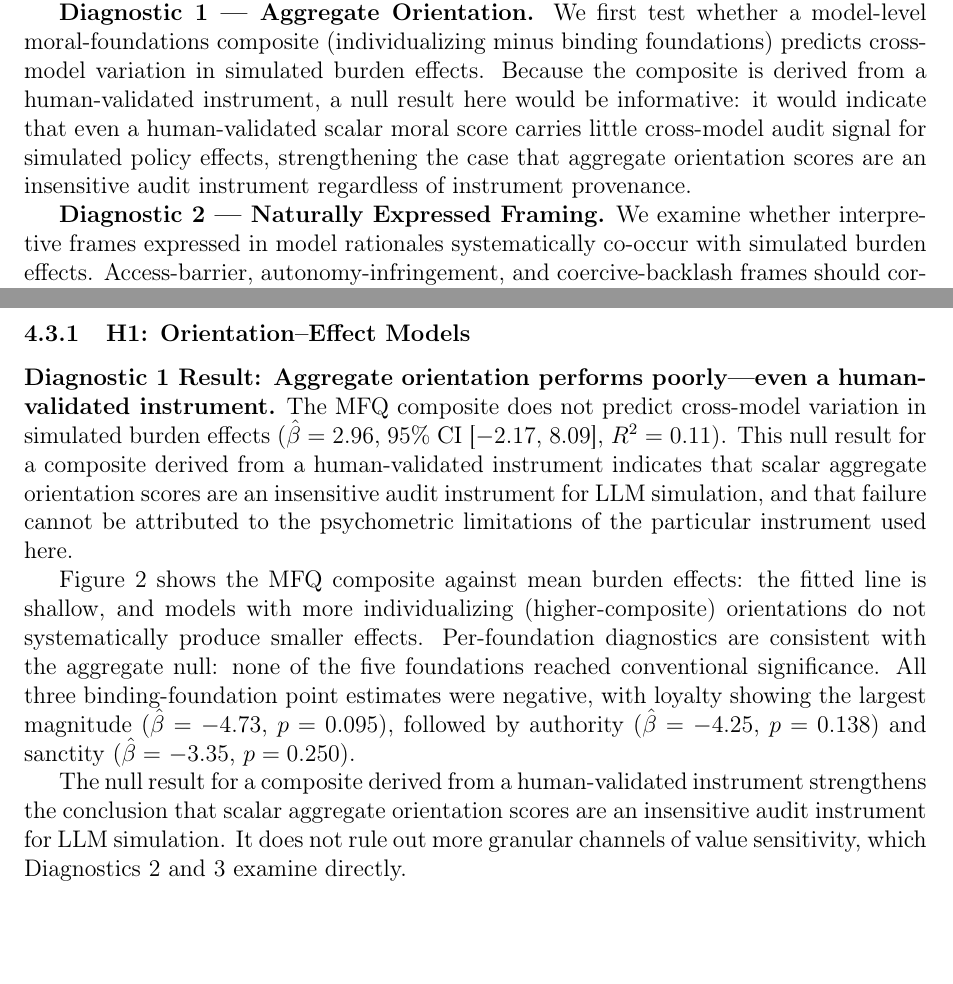
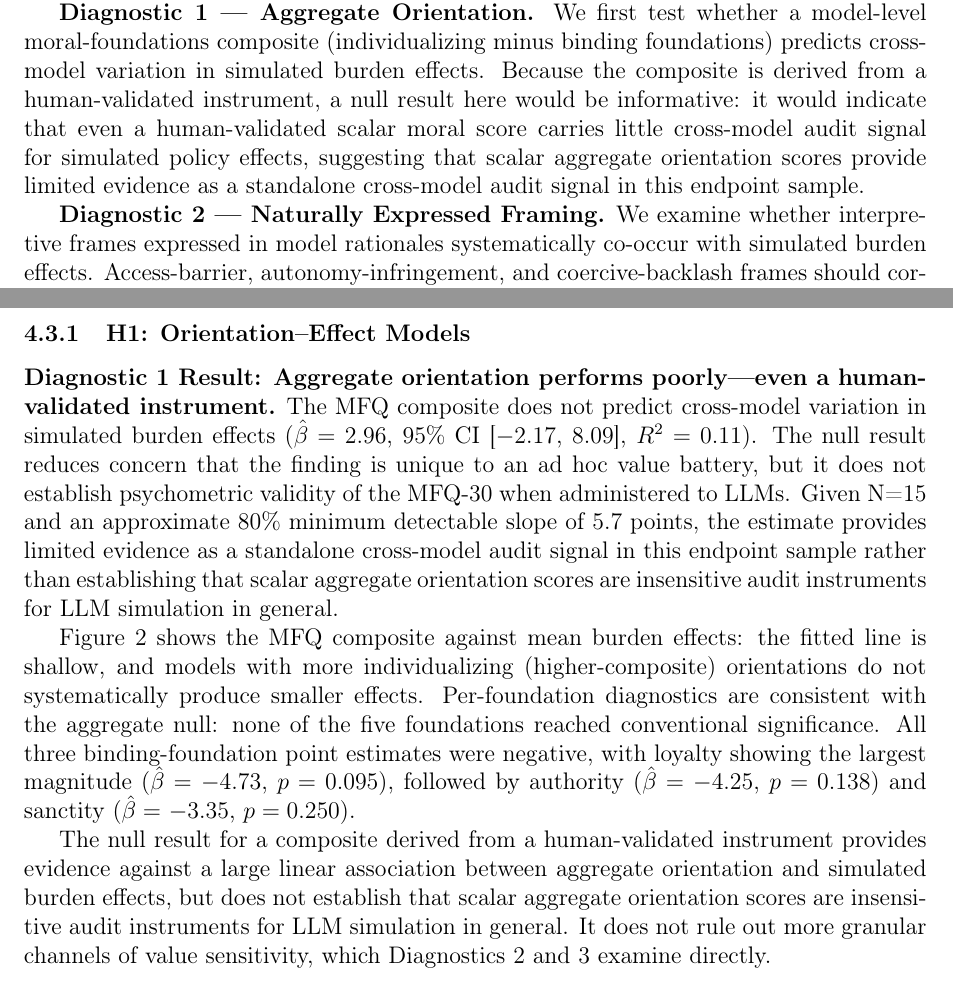
Before and after one commit to yichao2022/value-sensitivity-llm-audit, a LaTeX paper (main.tex): two parts of pages 4 and 11 of 58, joined at a grey line, cut so that both start at the same text, the shorter picture padded with empty space. Compiled offline with pdfLaTeX.

Commit message:
P0: Weaken H1 interpretation to match N=15 power limitations - replace 'insensitive audit instrument' with 'limited evidence'

```diff
--- a/main.tex
+++ b/main.tex
@@ -112,7 +112,7 @@ Moral foundations theory proposes that moral judgments are built on innate, cult
 
 The framework proceeds from coarse to fine-grained diagnostics. Each diagnostic is informative regardless of the others.
 
-\textbf{Diagnostic 1 --- Aggregate Orientation.} We first test whether a model-level moral-foundations composite (individualizing minus binding foundations) predicts cross-model variation in simulated burden effects. Because the composite is derived from a human-validated instrument, a null result here would be informative: it would indicate that even a human-validated scalar moral score carries little cross-model audit signal for simulated policy effects, strengthening the case that aggregate orientation scores are an insensitive audit instrument regardless of instrument provenance.
+\textbf{Diagnostic 1 --- Aggregate Orientation.} We first test whether a model-level moral-foundations composite (individualizing minus binding foundations) predicts cross-model variation in simulated burden effects. Because the composite is derived from a human-validated instrument, a null result here would be informative: it would indicate that even a human-validated scalar moral score carries little cross-model audit signal for simulated policy effects, suggesting that scalar aggregate orientation scores provide limited evidence as a standalone cross-model audit signal in this endpoint sample.
 
 \textbf{Diagnostic 2 --- Naturally Expressed Framing.} We examine whether interpretive frames expressed in model rationales systematically co-occur with simulated burden effects. Access-barrier, autonomy-infringement, and coercive-backlash frames should correspond to larger effects; procedural-legitimacy and collective-responsibility frames to smaller effects. Because frames are generated rather than assigned, this diagnostic identifies rationale--outcome co-expression rather than causal pathways, and we test whether any such co-expression survives model-by-profile pair fixed effects.
 
@@ -278,11 +278,11 @@ H1 tests whether the model-level MFQ composite predicts cross-model variation in
 \subsubsection{H1: Orientation--Effect Models}
 \label{subsubsec:results-h1}
 
-\textbf{Diagnostic 1 Result: Aggregate orientation performs poorly---even a human-validated instrument.} The MFQ composite does not predict cross-model variation in simulated burden effects ($\hat{\beta}=$ 2.96, 95\% CI [$-$2.17, 8.09], $R^2=0.11$). This null result for a composite derived from a human-validated instrument indicates that scalar aggregate orientation scores are an insensitive audit instrument for LLM simulation, and that failure cannot be attributed to the psychometric limitations of the particular instrument used here.
+\textbf{Diagnostic 1 Result: Aggregate orientation performs poorly---even a human-validated instrument.} The MFQ composite does not predict cross-model variation in simulated burden effects ($\hat{\beta}=$ 2.96, 95\% CI [$-$2.17, 8.09], $R^2=0.11$). The null result reduces concern that the finding is unique to an ad hoc value battery, but it does not establish psychometric validity of the MFQ-30 when administered to LLMs. Given N=15 and an approximate 80\% minimum detectable slope of 5.7 points, the estimate provides limited evidence as a standalone cross-model audit signal in this endpoint sample rather than establishing that scalar aggregate orientation scores are insensitive audit instruments for LLM simulation in general.
 
 Figure~\ref{fig:pvc_delta} shows the MFQ composite against mean burden effects: the fitted line is shallow, and models with more individualizing (higher-composite) orientations do not systematically produce smaller effects. Per-foundation diagnostics are consistent with the aggregate null: none of the five foundations reached conventional significance. All three binding-foundation point estimates were negative, with loyalty showing the largest magnitude ($\hat{\beta}=$ $-$4.73, $p=0.095$), followed by authority ($\hat{\beta}=$ $-$4.25, $p=0.138$) and sanctity ($\hat{\beta}=$ $-$3.35, $p=0.250$).
 
-The null result for a composite derived from a human-validated instrument strengthens the conclusion that scalar aggregate orientation scores are an insensitive audit instrument for LLM simulation. It does not rule out more granular channels of value sensitivity, which Diagnostics 2 and 3 examine directly.
+The null result for a composite derived from a human-validated instrument provides evidence against a large linear association between aggregate orientation and simulated burden effects, but does not establish that scalar aggregate orientation scores are insensitive audit instruments for LLM simulation in general. It does not rule out more granular channels of value sensitivity, which Diagnostics 2 and 3 examine directly.
 
 
 \begin{figure}[htbp]
```
Also changed, not shown: main.pdf.
